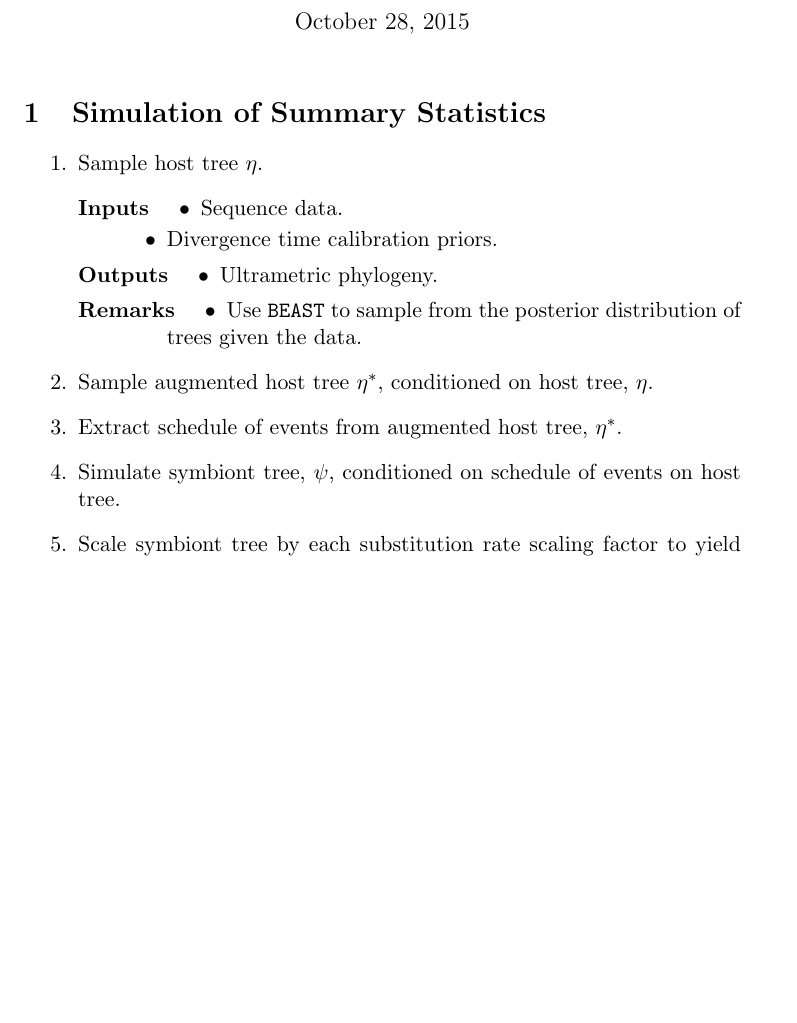
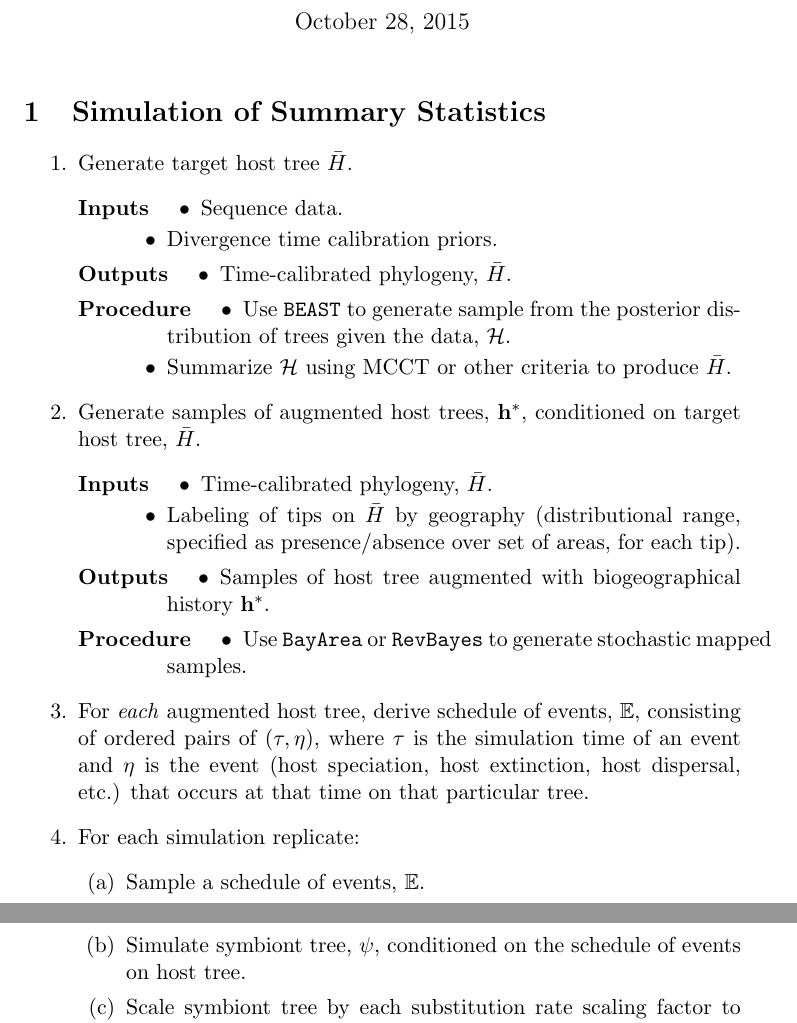
Before and after one commit to inphest/inphest, a LaTeX document (src/inphest-development-journal.tex): part of the page before the commit and two parts of pages 1 and 2 of 2 after it, the two joined at a grey line, cut so that both start at the same text, the shorter picture padded with empty space. Compiled offline with pdfLaTeX.

Commit message:
Workflow elaboration

```diff
--- a/src/inphest-development-journal.tex
+++ b/src/inphest-development-journal.tex
@@ -15,8 +15,12 @@
 \usepackage{xspace}                        % smart space insertion after commands
 
 %%% Notation and Variables
-\newcommand{\hostTree}{\eta}
-\newcommand{\augmentedHostTree}{\hostTree^{*}}
+\newcommand{\hostTreeSamples}{\mathcal{H}}
+\newcommand{\targetHostTree}{\bar{H}}
+\newcommand{\augmentedHostTreeSamples}{\mathbf{h}^{*}}
+\newcommand{\simulationTime}{\tau}
+\newcommand{\hostEvent}{\eta}
+\newcommand{\hostEventSchedule}{\mathbb{E}}
 \newcommand{\symbiontTree}{\psi}
 \newcommand{\scaledSymbiontTree}{\psi\prime}
 
@@ -31,7 +35,7 @@
 \label{summary-statistics-simulation-workflow} % Note: to create an within-document reference here, use: 'See \href{\#summary-statistics-simulation-workflow}{here}'
 
 \begin{enumerate}
-    \item Sample host tree $\hostTree$.
+    \item Generate target host tree $\targetHostTree$.
     \begin{description}
         \item[Inputs]
             \begin{itemize}
@@ -40,19 +44,42 @@
             \end{itemize}
         \item[Outputs]
             \begin{itemize}
-                \item Ultrametric phylogeny.
+                \item Time-calibrated phylogeny, $\targetHostTree$.
             \end{itemize}
-        \item[Remarks]
+        \item[Procedure]
             \begin{itemize}
-                \item Use \texttt{BEAST} to sample from the posterior distribution of trees given the data.
+                \item Use \texttt{BEAST} to generate sample from the posterior distribution of trees given the data, $\hostTreeSamples$.
+                \item Summarize $\hostTreeSamples$ using MCCT or other criteria to produce $\targetHostTree$.
             \end{itemize}
     \end{description}
 
-    \item Sample augmented host tree $\augmentedHostTree$, conditioned on host tree, $\hostTree$.
-    \item Extract schedule of events from augmented host tree, $\augmentedHostTree$.
-    \item Simulate symbiont tree, $\symbiontTree$, conditioned on schedule of events on host tree.
-    \item Scale symbiont tree by each substitution rate scaling factor to yield scaled symbiont tree $\scaledSymbiontTree$.
-    \item Calculate summary statistics on scaled symbiont tree, $\scaledSymbiontTree$.
+    \item Generate samples of augmented host trees, $\augmentedHostTreeSamples$, conditioned on target host tree, $\targetHostTree$.
+    \begin{description}
+        \item[Inputs]
+            \begin{itemize}
+                \item Time-calibrated phylogeny, $\targetHostTree$.
+                \item Labeling of tips on $\targetHostTree$ by geography (distributional range, specified as presence/absence over set of areas, for each tip).
+            \end{itemize}
+        \item[Outputs]
+            \begin{itemize}
+                \item Samples of host tree augmented with biogeographical history $\augmentedHostTreeSamples$.
+            \end{itemize}
+        \item[Procedure]
+            \begin{itemize}
+                \item Use \texttt{BayArea} or \texttt{RevBayes} to generate stochastic mapped samples.
+            \end{itemize}
+    \end{description}
+
+\item For \textit{each} augmented host tree, derive schedule of events, $\hostEventSchedule$, consisting of ordered pairs of $(\simulationTime, \hostEvent)$, where $\simulationTime$ is the simulation time of an event and $\hostEvent$ is the event (host speciation, host extinction, host dispersal, etc.) that occurs at that time on that particular tree.
+
+    \item For each simulation replicate:
+    \begin{enumerate}
+        \item Sample a schedule of events, $\hostEventSchedule$.
+        \item Simulate symbiont tree, $\symbiontTree$, conditioned on the schedule of events on host tree.
+        \item Scale symbiont tree by each substitution rate scaling factor to yield scaled symbiont tree $\scaledSymbiontTree$.
+        \item Calculate summary statistics on scaled symbiont tree, $\scaledSymbiontTree$.
+    \end{enumerate}
+
 \end{enumerate}
 
 \end{document}
```
Also changed, not shown: Makefile, 1 other file.
